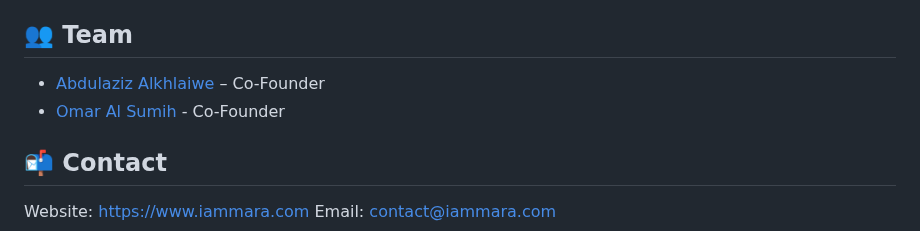
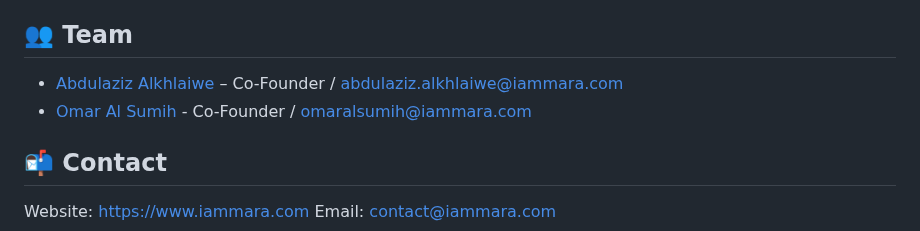
Before and after one commit to justAbdulaziz10/Full-mara, a Markdown page: README.md, the part around the change. Drawn GitHub-style.

Commit message:
Revise team member details with email addresses
Updated team member contact information in README.

```diff
--- a/README.md
+++ b/README.md
@@ -96,8 +96,8 @@ This project is strictly proprietary.
 See [License.md](./License.md) for full legal terms.
 
 ## 👥 Team
-- [Abdulaziz Alkhlaiwe](https://www.linkedin.com/in/abdulaziz-alkhlaiwe/) – Co-Founder
-- [Omar Al Sumih](https://www.linkedin.com/in/omar-alsumih/) - Co-Founder
+- [Abdulaziz Alkhlaiwe](https://www.linkedin.com/in/abdulaziz-alkhlaiwe/) – Co-Founder / abdulaziz.alkhlaiwe@iammara.com
+- [Omar Al Sumih](https://www.linkedin.com/in/omar-alsumih/) - Co-Founder / omaralsumih@iammara.com
 
 ## 📬 Contact
 Website: https://www.iammara.com
```
